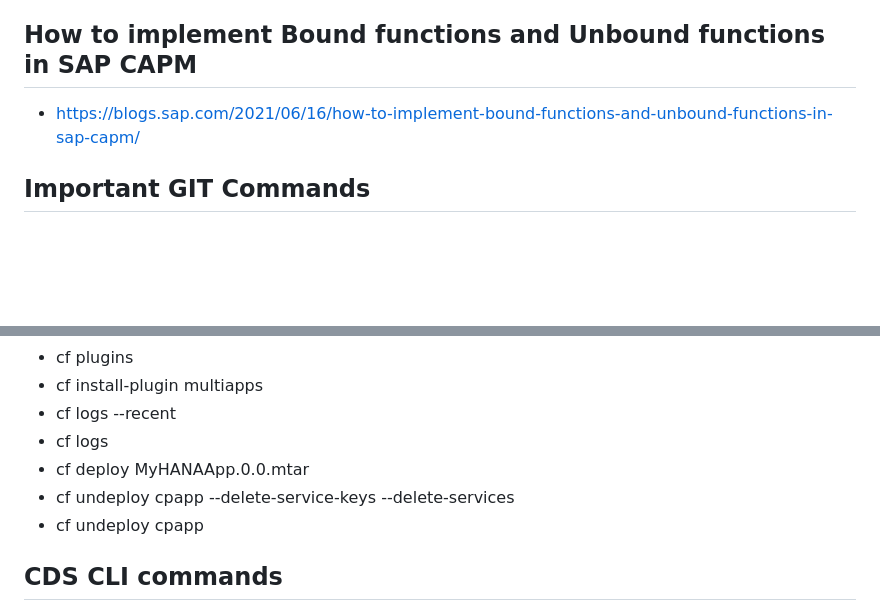
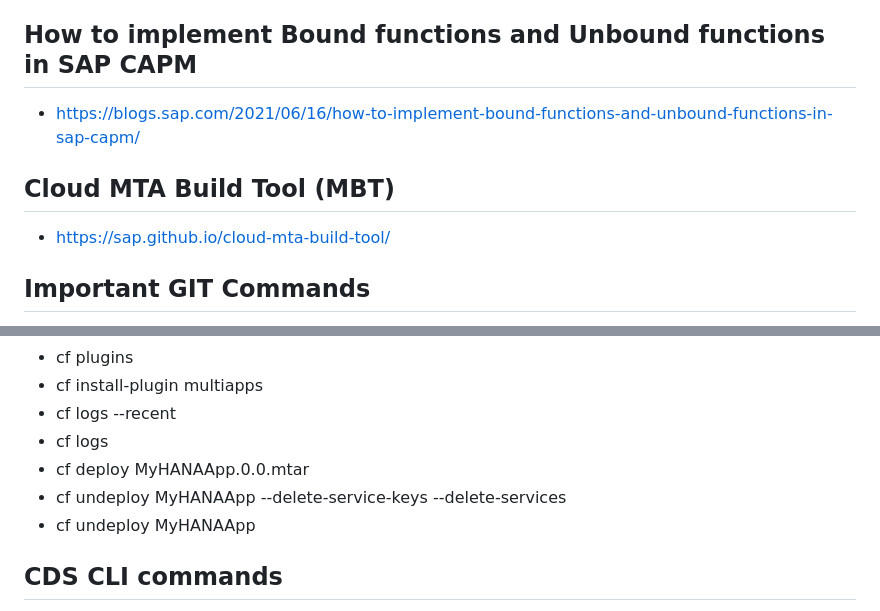
Before and after one commit to loganathanc1603/sapbtp, a Markdown page: README.md, 2 parts joined by grey strips. Drawn GitHub-style; blank space fills up the shorter version.

Commit message:
readme file modification

```diff
--- a/README.md
+++ b/README.md
@@ -79,6 +79,9 @@ cds add approuter
 ## How to implement Bound functions and Unbound functions in SAP CAPM
 - https://blogs.sap.com/2021/06/16/how-to-implement-bound-functions-and-unbound-functions-in-sap-capm/
 
+## Cloud MTA Build Tool (MBT)
+- https://sap.github.io/cloud-mta-build-tool/
+
 ## Important GIT Commands
 - git config --global user.name "YOUR_USER_NAME"
 - git config --global user.email "YOUR_EMAIL"
@@ -95,8 +98,8 @@ cds add approuter
 - cf logs --recent <appname>
 - cf logs <appname>
 - cf deploy MyHANAApp.0.0.mtar
-- cf undeploy cpapp --delete-service-keys --delete-services
-- cf undeploy cpapp
+- cf undeploy MyHANAApp --delete-service-keys --delete-services
+- cf undeploy MyHANAApp
 
 ## CDS CLI commands
 - cds init bookshop
```
Also changed, not shown: other parts of README.md (+1 -1 lines).
